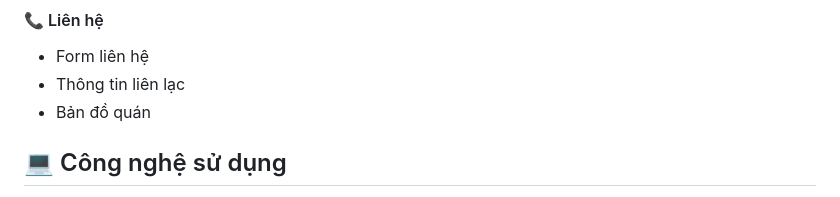
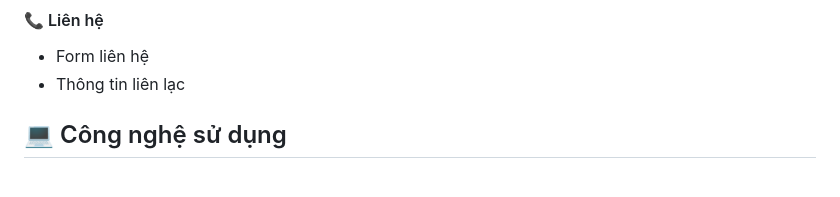
Before and after one commit to Nguyenhung2530/Memo-Coffee-Shop, a Markdown page: README.md, the part around the change. Rendered like a GitHub page.

```diff
--- a/README.md
+++ b/README.md
@@ -81,7 +81,7 @@
 #### 📞 Liên hệ
 - Form liên hệ
 - Thông tin liên lạc
-- Bản đồ quán
+
 
 ## 💻 Công nghệ sử dụng
 - **Frontend**: HTML, CSS, JavaScript
```
